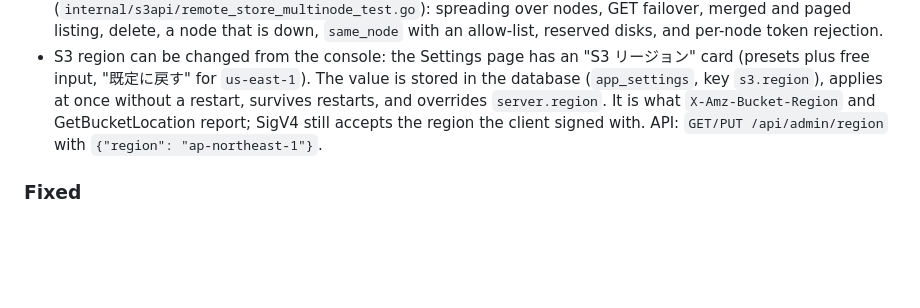
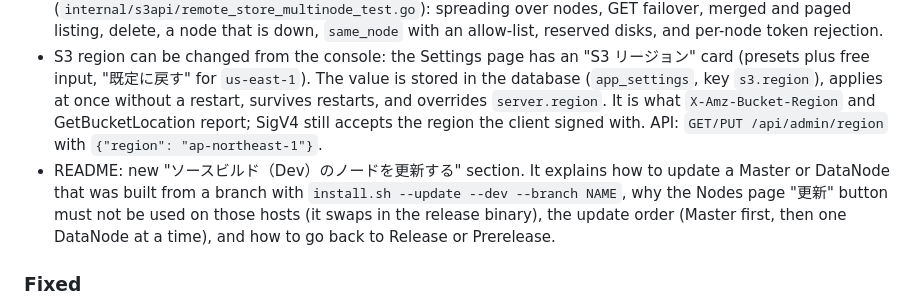
Before and after one commit to sylphre/MiryMesh, a Markdown page: CHANGELOG.md, the part around the change. Drawn GitHub-style; blank space fills up the shorter version.

```diff
--- a/CHANGELOG.md
+++ b/CHANGELOG.md
@@ -13,6 +13,7 @@ The format is based on [Keep a Changelog](https://keepachangelog.com/en/1.0.0/),
 - Console: the Placement tab of a bucket (`BucketDetail.vue`) now sets the placement mode (spread / same_node / any), the allow-list of disks the bucket may write to, and the disks reserved for that bucket only. Before, only the single/dual/triple/ALL policy could be chosen and the rest needed direct API calls.
 - Integration tests for `RemoteStore` across several real DataNode HTTP servers (`internal/s3api/remote_store_multinode_test.go`): spreading over nodes, GET failover, merged and paged listing, delete, a node that is down, `same_node` with an allow-list, reserved disks, and per-node token rejection.
 - S3 region can be changed from the console: the Settings page has an "S3 リージョン" card (presets plus free input, "既定に戻す" for `us-east-1`). The value is stored in the database (`app_settings`, key `s3.region`), applies at once without a restart, survives restarts, and overrides `server.region`. It is what `X-Amz-Bucket-Region` and GetBucketLocation report; SigV4 still accepts the region the client signed with. API: `GET/PUT /api/admin/region` with `{"region": "ap-northeast-1"}`.
+- README: new "ソースビルド（Dev）のノードを更新する" section. It explains how to update a Master or DataNode that was built from a branch with `install.sh --update --dev --branch NAME`, why the Nodes page "更新" button must not be used on those hosts (it swaps in the release binary), the update order (Master first, then one DataNode at a time), and how to go back to Release or Prerelease.
 
 ### Fixed
 - `install.sh` created the PostgreSQL role but not the database. `CREATE USER` and `CREATE DATABASE` ran in one `psql -c`, which PostgreSQL rejects (`CREATE DATABASE` cannot run in a transaction block), and `2>/dev/null` hid the error. Each statement now runs separately, errors are printed, and the installer checks that it can log in over `127.0.0.1` with the new password. A rerun resets the password of an existing role instead of failing.
```
Also changed, not shown: README.md (+15 -0 lines).
